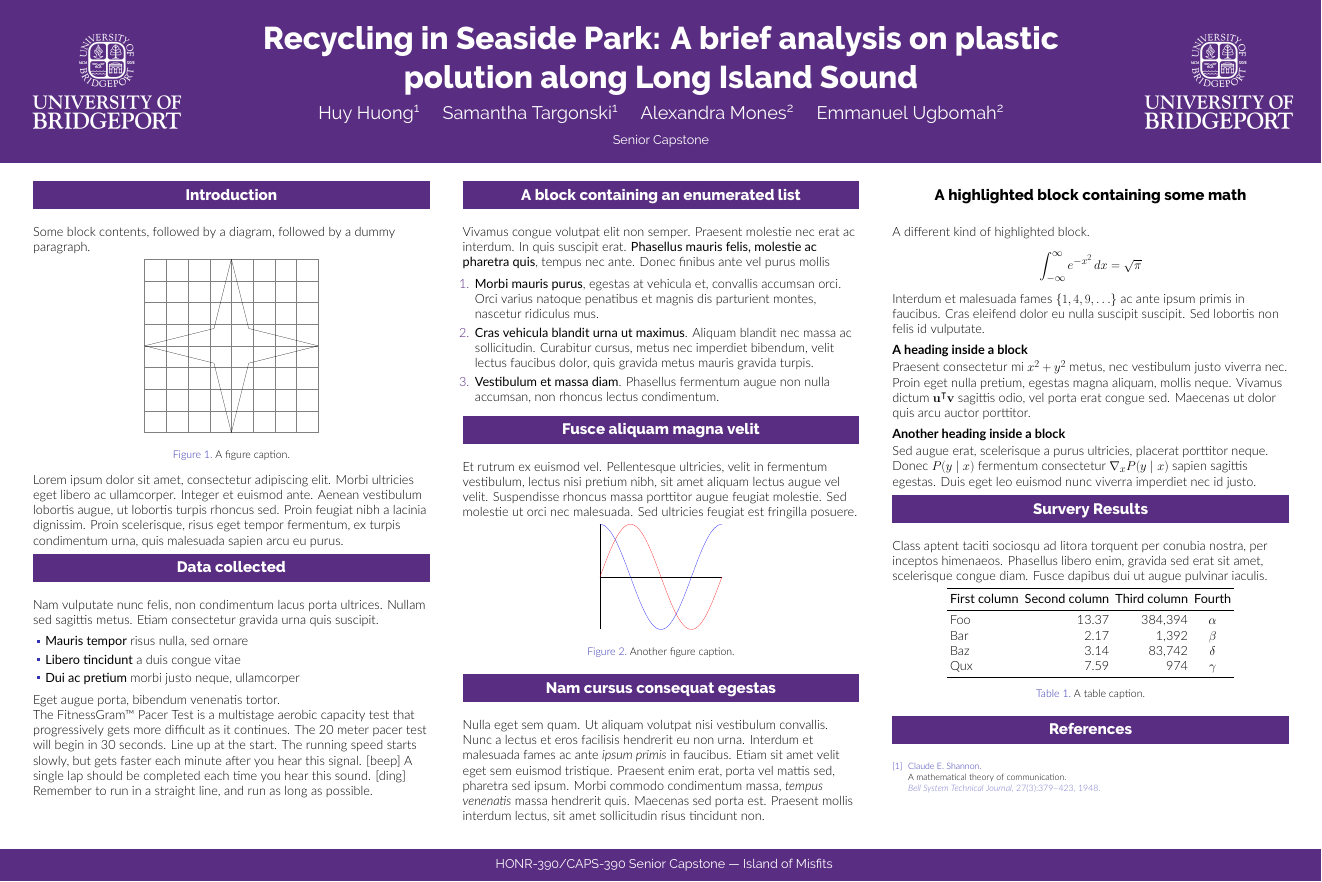
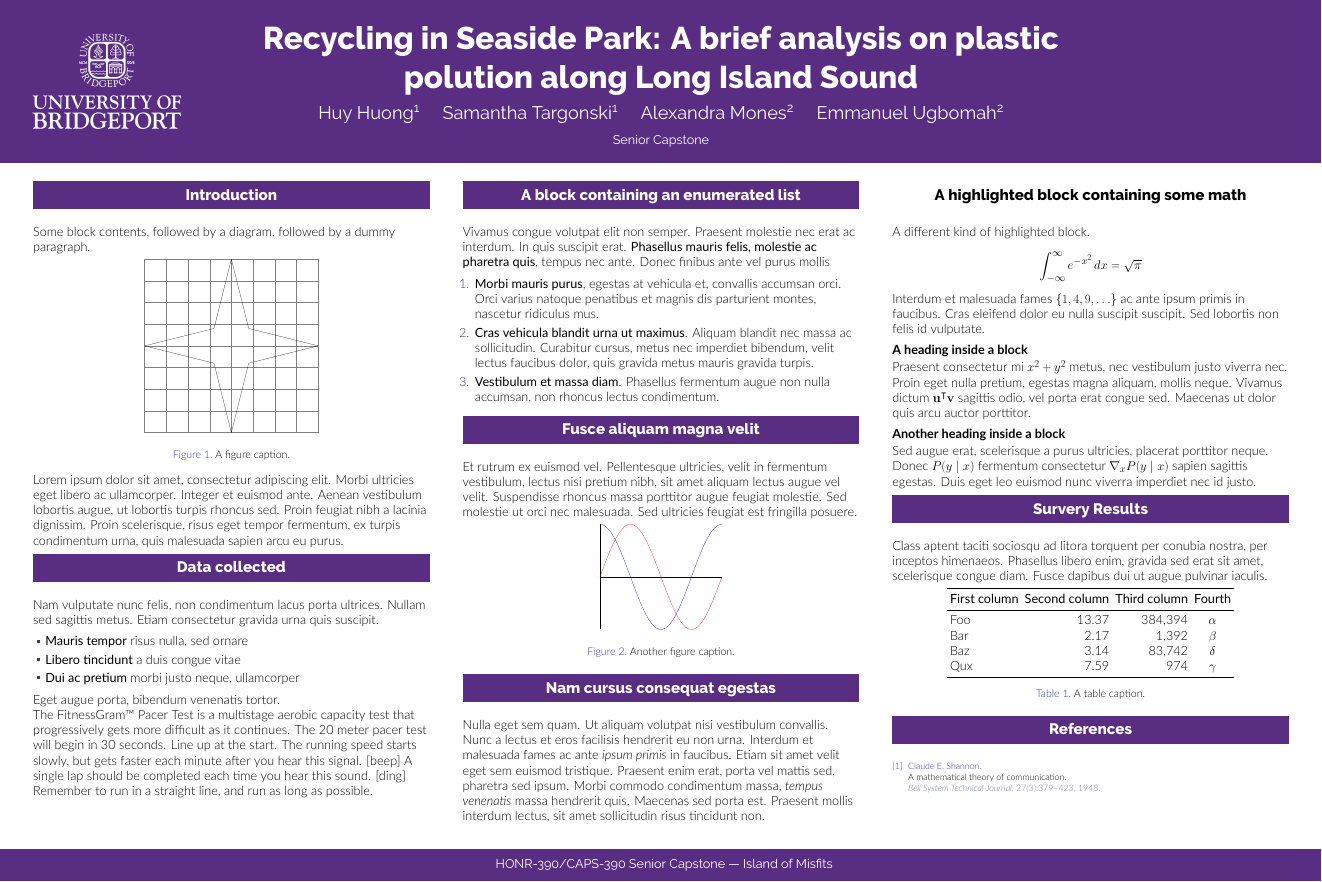
Before and after one commit to huonghuy/HONR-390-Capstone-Poster, a LaTeX poster (poster.tex): the whole page. Compiled offline with XeLaTeX.

Commit message:
Updated after class 11/18

```diff
--- a/poster.tex
+++ b/poster.tex
@@ -11,7 +11,9 @@
 \usepackage[T1]{fontenc}
 \usepackage{lmodern}
 % \usepackage[size=custom,width=120,height=72,scale=1.0]{beamerposter}
-\usepackage[size=custom,width=91.44,height=60.96,scale=1.0]{beamerposter} % centermeter
+\usepackage[size=custom,width=91.44,height=60.96,scale=1.0] {beamerposter} % centimeter - Standard Landscape
+
+%\usepackage[size=custom,width=60.96,height=91.44,scale=1.0] {beamerposter} % centimeter - UBRise Portrait
 
 \usetheme{gemini}
 \usecolortheme{UBridgeport}
@@ -62,7 +64,7 @@
 
 % use this to include logos on the left and/or right side of the header:
 \logoleft{\includegraphics[height=7cm]{logos/ub-logo-stacked-KO.png}}
-\logoright{\includegraphics[height=7cm]{logos/ub-logo-stacked-KO.png}}
+%\logoright{\includegraphics[height=7cm]{logos/ub-logo-stacked-KO.png}}
 
 % ====================
 % Body
```
Also changed, not shown: poster.pdf, poster.tex (2 more changed lines), 4 other files.
